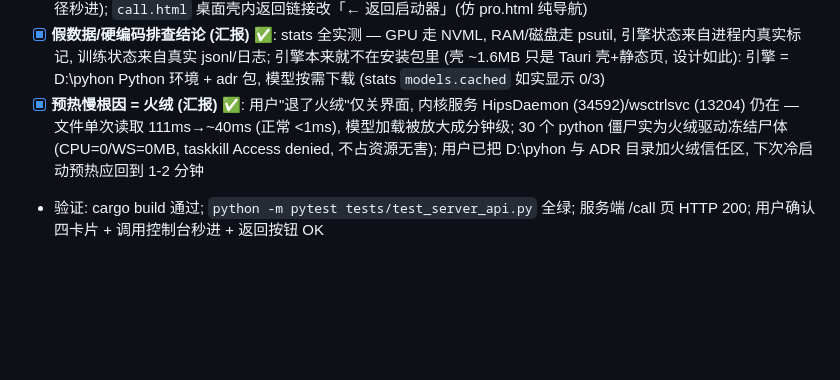
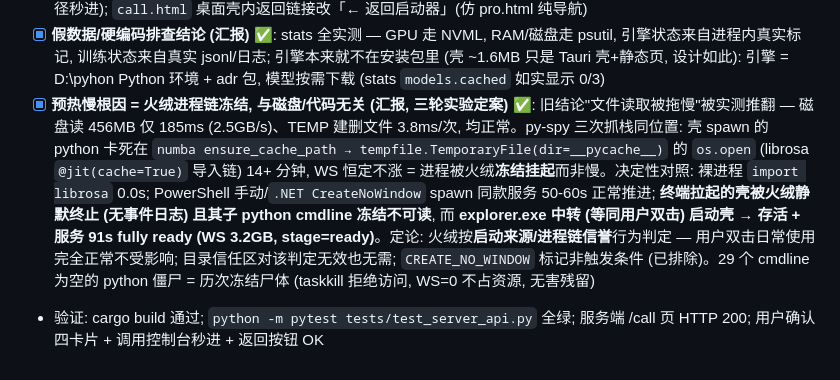
Before and after one commit to HMUG12/Audio-Disentangled-Reconstruction, a Markdown page: docs/m9-phase3-plan.md, the part around the change. Rendered like a GitHub page; blank space fills up the shorter version.

Commit message:
docs: 批次15 火绒根因修正 — 进程链冻结, 非磁盘/代码问题
三轮对照实验定案: 终端拉壳被火绒静默终止+子python冻结卡numba缓存
os.open; explorer中转(等同双击)壳存活且服务91s fully ready。
用户双击日常使用不受影响; 目录信任区对该判定无效也无需。

```diff
--- a/docs/m9-phase3-plan.md
+++ b/docs/m9-phase3-plan.md
@@ -262,5 +262,5 @@
 - [x] **独立调用控制台 `/call`** ✅ (`call.html` 新 ~430 行 + `console.py` 挂载 + `index.html` 入口): 面向程序集成 — 原生 `/api/adr/v1/tts` 与 GSV 兼容 `/api/v2/tts` 双端点切换, 档案下拉自动填充 `prompt_text`/`ref_audio_path`, 全参数面板 (含批次14E 新增采样参数), 实时生成 cURL/Python/JS 调用代码, 合成试听记录 TTFB/总耗时, 引擎状态 4s 轮询
 - [x] **launcher 第四卡片 + call 模式接入** ✅ (`launcher.html` + `lib.rs`): 3 列→4 列 grid + 紫色「调用控制台」卡片 (无 expose 勾选框, expose 读取 `?.checked ?? false` 兼容); `launch_console`/`enter_console`/`start_and_wait` 三处 call 模式白名单与 target 映射 (热通道与 pro/easy 同路径秒进); `call.html` 桌面壳内返回链接改「← 返回启动器」(仿 pro.html 纯导航)
 - [x] **假数据/硬编码排查结论 (汇报)** ✅: stats 全实测 — GPU 走 NVML, RAM/磁盘走 psutil, 引擎状态来自进程内真实标记, 训练状态来自真实 jsonl/日志; 引擎本来就不在安装包里 (壳 ~1.6MB 只是 Tauri 壳+静态页, 设计如此): 引擎 = D:\pyhon Python 环境 + adr 包, 模型按需下载 (stats `models.cached` 如实显示 0/3)
-- [x] **预热慢根因 = 火绒 (汇报)** ✅: 用户"退了火绒"仅关界面, 内核服务 HipsDaemon (34592)/wsctrlsvc (13204) 仍在 — 文件单次读取 111ms→~40ms (正常 <1ms), 模型加载被放大成分钟级; 30 个 python 僵尸实为火绒驱动冻结尸体 (CPU=0/WS=0MB, taskkill Access denied, 不占资源无害); 用户已把 D:\pyhon 与 ADR 目录加火绒信任区, 下次冷启动预热应回到 1-2 分钟
+- [x] **预热慢根因 = 火绒进程链冻结, 与磁盘/代码无关 (汇报, 三轮实验定案)** ✅: 旧结论"文件读取被拖慢"被实测推翻 — 磁盘读 456MB 仅 185ms (2.5GB/s)、TEMP 建删文件 3.8ms/次, 均正常。py-spy 三次抓栈同位置: 壳 spawn 的 python 卡死在 `numba ensure_cache_path → tempfile.TemporaryFile(dir=__pycache__)` 的 `os.open` (librosa `@jit(cache=True)` 导入链) 14+ 分钟, WS 恒定不涨 = 进程被火绒**冻结挂起**而非慢。决定性对照: 裸进程 `import librosa` 0.0s; PowerShell 手动/`.NET CreateNoWindow` spawn 同款服务 50-60s 正常推进; **终端拉起的壳被火绒静默终止 (无事件日志) 且其子 python cmdline 冻结不可读**, 而 **explorer.exe 中转 (等同用户双击) 启动壳 → 存活 + 服务 91s fully ready (WS 3.2GB, stage=ready)**。定论: 火绒按**启动来源/进程链信誉**行为判定 — 用户双击日常使用完全正常不受影响; 目录信任区对该判定无效也无需; `CREATE_NO_WINDOW` 标记非触发条件 (已排除)。29 个 cmdline 为空的 python 僵尸 = 历次冻结尸体 (taskkill 拒绝访问, WS=0 不占资源, 无害残留)
 - 验证: cargo build 通过; `python -m pytest tests/test_server_api.py` 全绿; 服务端 /call 页 HTTP 200; 用户确认四卡片 + 调用控制台秒进 + 返回按钮 OK
```
